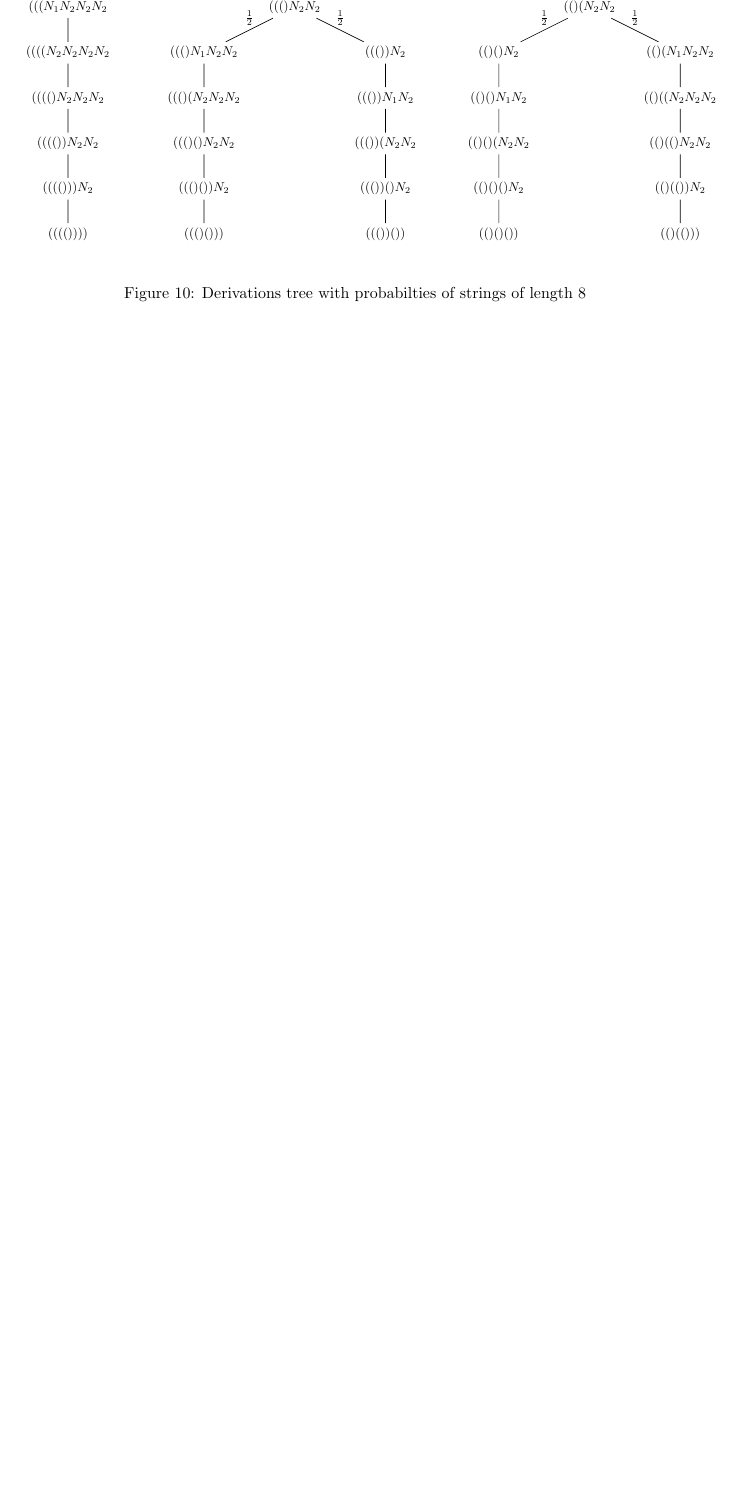
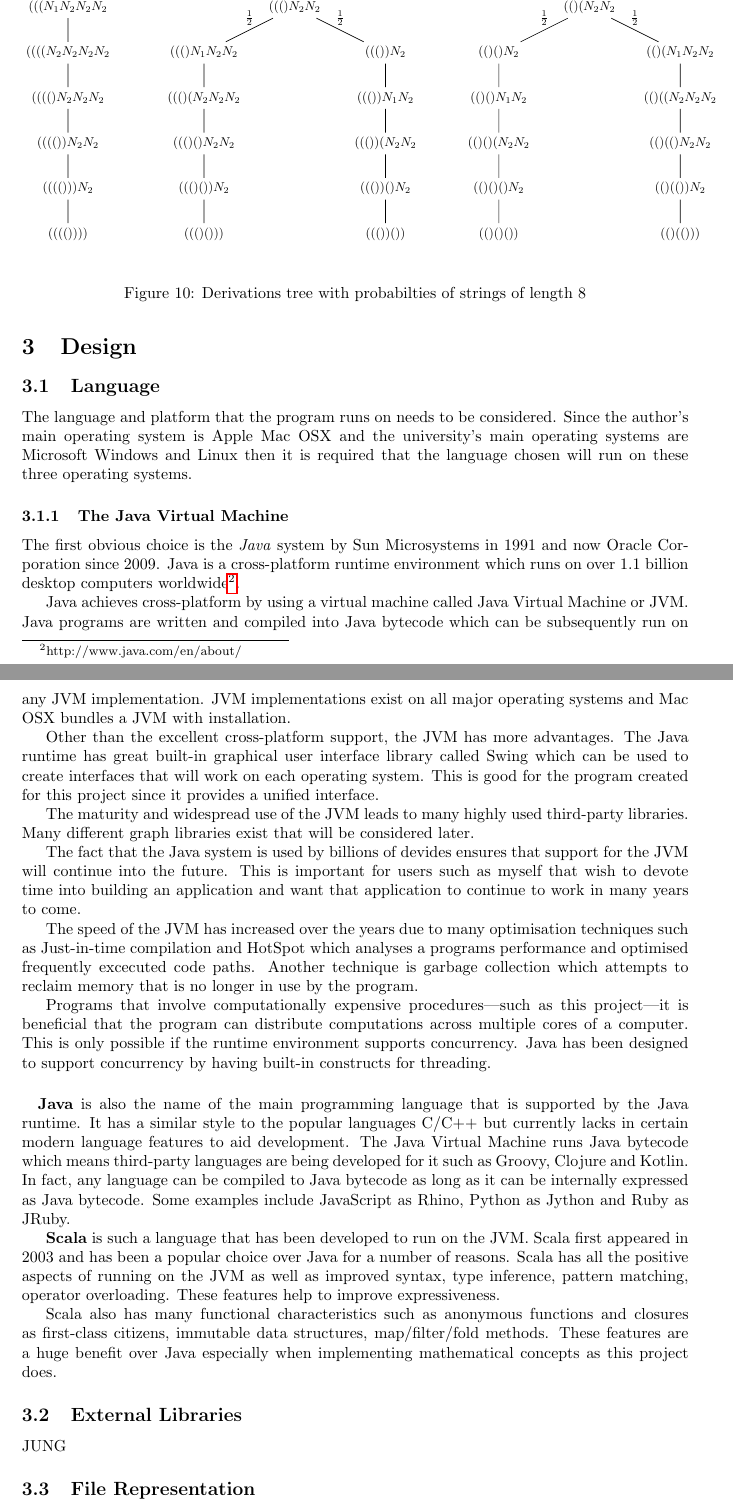
Before and after one commit to JakeCoxon/graphite, a LaTeX document (writeup/project.tex, which reads writeup/design.tex): part of page 13 of 13 before the commit and two parts of pages 13 and 14 of 15 after it, the two joined at a grey line, cut so that both start at the same text, the shorter picture padded with empty space. Compiled offline with pdfLaTeX.

Commit message:
Added design section

```diff
--- /dev/null
+++ b/writeup/design.tex
@@ -0,0 +1,33 @@
+\section{Design}
+
+\subsection{Language}
+  The language and platform that the program runs on needs to be considered. Since the author's main operating system is Apple Mac OSX and the university's main operating systems are Microsoft Windows and Linux then it is required that the language chosen will run on these three operating systems.
+
+  \subsubsection{The Java Virtual Machine}
+    The first obvious choice is the \emph{Java} system by Sun Microsystems in 1991 and now Oracle Corporation since 2009. Java is a cross-platform runtime environment which runs on over 1.1 billion desktop computers worldwide\footnote{http://www.java.com/en/about/}.
+
+    Java achieves cross-platform by using a virtual machine called Java Virtual Machine or JVM. Java programs are written and compiled into Java bytecode which can be subsequently run on any JVM implementation. JVM implementations exist on all major operating systems and Mac OSX bundles a JVM with installation.
+
+    Other than the excellent cross-platform support, the JVM has more advantages. The Java runtime has great built-in graphical user interface library called Swing which can be used to create interfaces that will work on each operating system. This is good for the program created for this project since it provides a unified interface.
+
+    The maturity and widespread use of the JVM leads to many highly used third-party libraries. Many different graph libraries exist that will be considered later.
+
+    The fact that the Java system is used by billions of devides ensures that support for the JVM will continue into the future. This is important for users such as myself that wish to devote time into building an application and want that application to continue to work in many years to come.
+
+    The speed of the JVM has increased over the years due to many optimisation techniques such as Just-in-time compilation and HotSpot which analyses a programs performance and optimised frequently excecuted code paths. Another technique is garbage collection which attempts to reclaim memory that is no longer in use by the program.
+
+    Programs that involve computationally expensive procedures---such as this project---it is beneficial that the program can distribute computations across multiple cores of a computer. This is only possible if the runtime environment supports concurrency. Java has been designed to support concurrency by having built-in constructs for threading.
+
+    \paragraph{}
+
+    \textbf{Java} is also the name of the main programming language that is supported by the Java runtime. It has a similar style to the popular languages C/C++ but currently lacks in certain modern language features to aid development. The Java Virtual Machine runs Java bytecode which means third-party languages are being developed for it such as Groovy, Clojure and Kotlin. In fact, any language can be compiled to Java bytecode as long as it can be internally expressed as Java bytecode. Some examples include JavaScript as Rhino, Python as Jython and Ruby as JRuby.
+
+    \textbf{Scala} is such a language that has been developed to run on the JVM. Scala first appeared in 2003 and has been a popular choice over Java for a number of reasons.
+    Scala has all the positive aspects of running on the JVM as well as improved syntax, type inference, pattern matching, operator overloading. These features help to improve expressiveness.
+
+    Scala also has many functional characteristics such as anonymous functions and closures as first-class citizens, immutable data structures, map/filter/fold methods. These features are a huge benefit over Java especially when implementing mathematical concepts as this project does.
+
+\subsection{External Libraries}
+  JUNG
+
+\subsection{File Representation}
```
Also changed, not shown: writeup/project.tex (+1 -0 lines), 3 other files.
